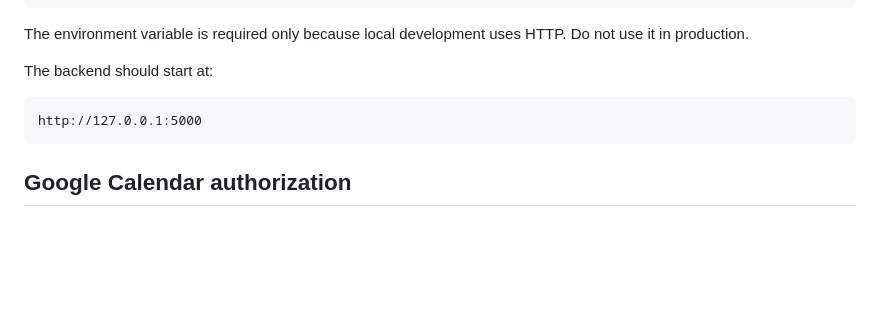
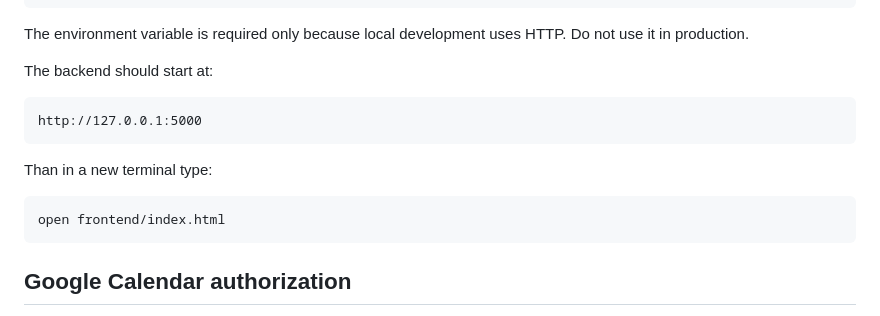
Before and after one commit to mverhagen5795-tech/Syllabus-Calender, a Markdown page: README.md, the part around the change. Drawn GitHub-style; blank space fills up the shorter version.

Commit message:
Update README with frontend access instructions
Added instructions to open the frontend in a new terminal.

````diff
--- a/README.md
+++ b/README.md
@@ -126,6 +126,11 @@ The backend should start at:
 http://127.0.0.1:5000
 ```
 
+Than in a new terminal type:
+```text
+open frontend/index.html
+```
+
 ## Google Calendar authorization
 
 1. Open the frontend from ...\syllabus-calendar-integration\frontend\index.html.
````
